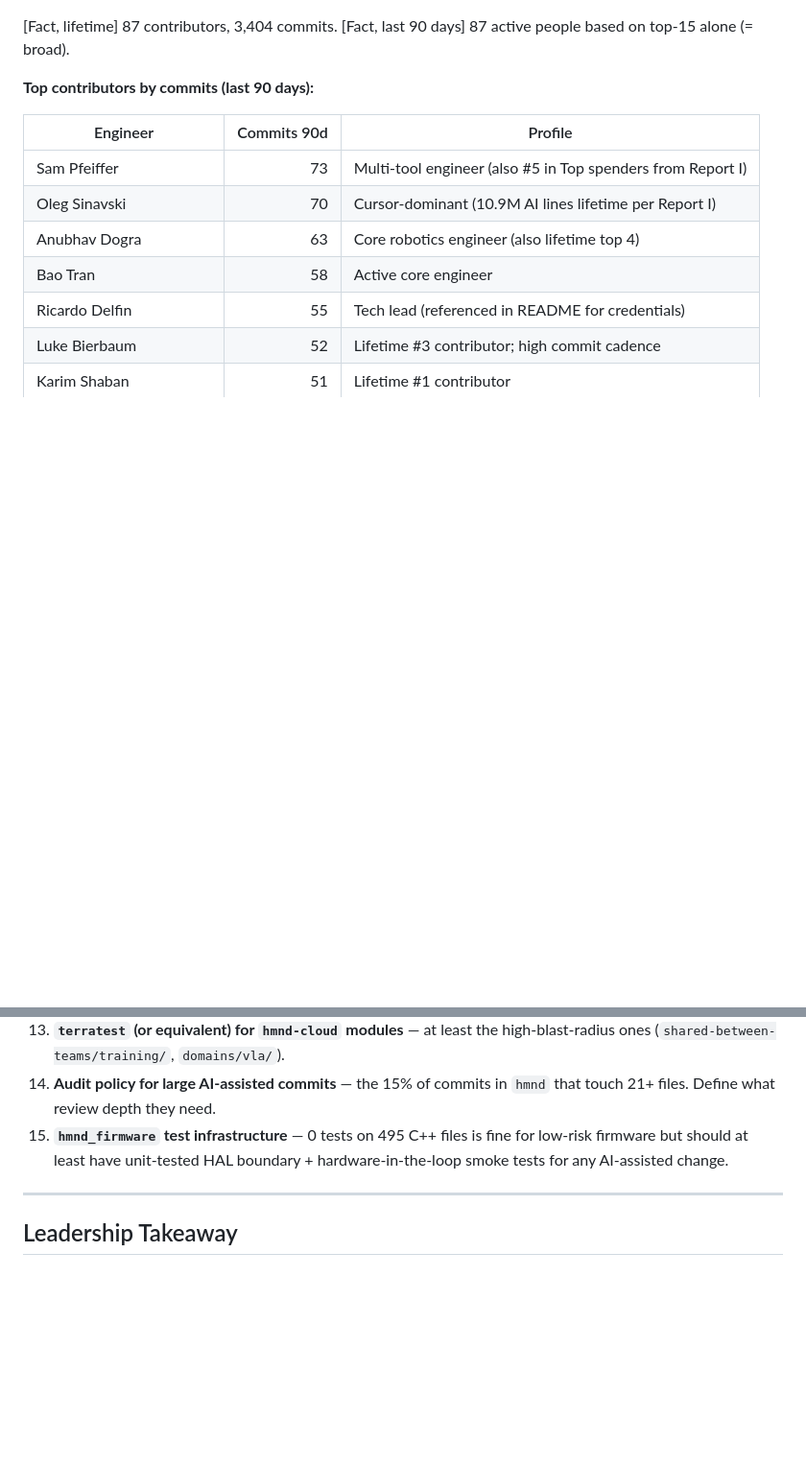
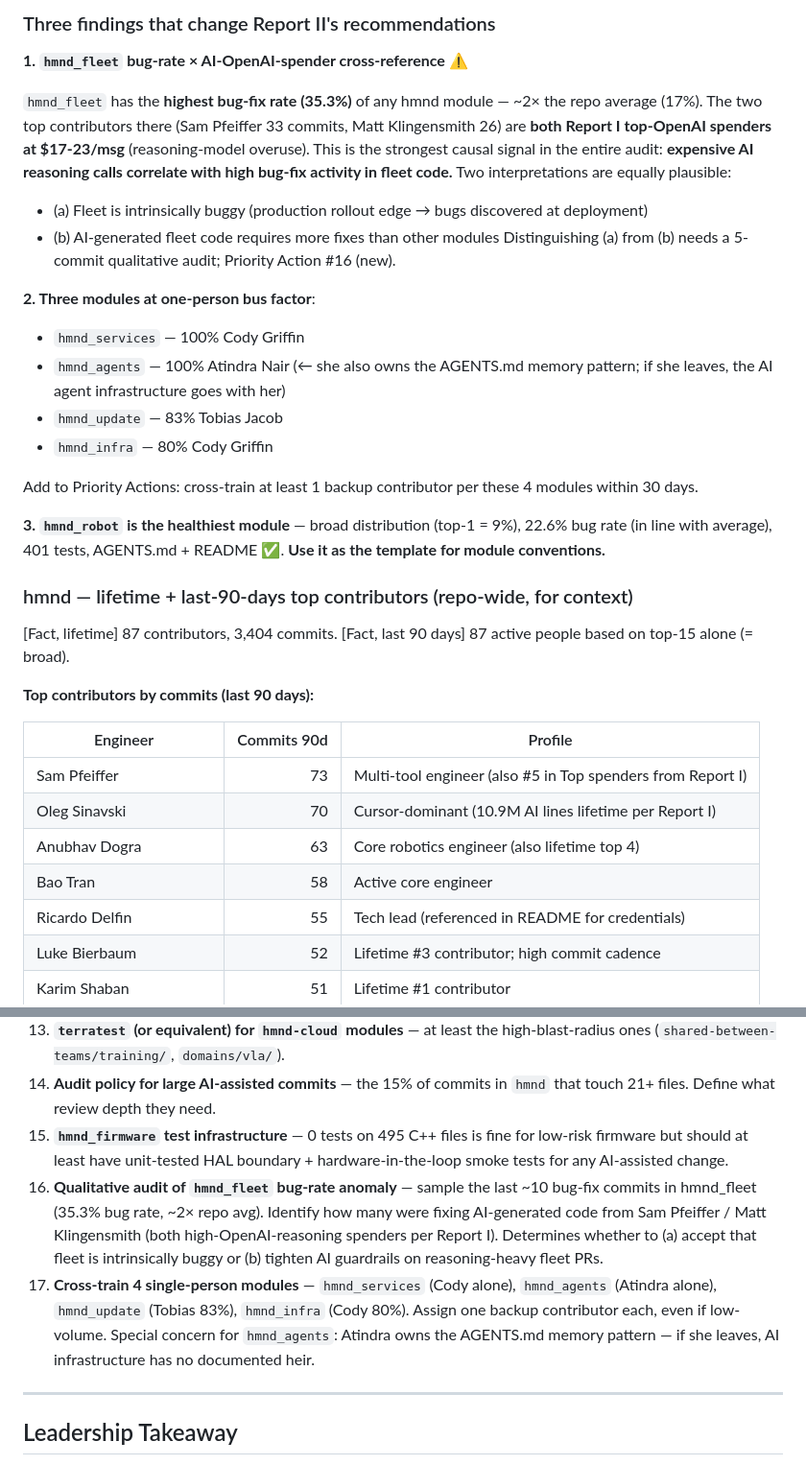
Before and after one commit to andre-kuzminykh/hmnd_dev_dashboard, a Markdown page: docs/REPORT_II.md, 2 parts joined by grey strips. Shown at 96% size. GitHub-like rendering; blank space fills up the shorter version.

```diff
--- a/docs/REPORT_II.md
+++ b/docs/REPORT_II.md
@@ -230,3 +252,23 @@ Layer-by-layer assessment of where each repo has **specs** (docs / contracts / i
+### Three findings that change Report II's recommendations
+
+**1. `hmnd_fleet` bug-rate × AI-OpenAI-spender cross-reference** ⚠️
+
+`hmnd_fleet` has the **highest bug-fix rate (35.3%)** of any hmnd module — ~2× the repo average (17%). The two top contributors there (Sam Pfeiffer 33 commits, Matt Klingensmith 26) are **both Report I top-OpenAI spenders at $17-23/msg** (reasoning-model overuse). This is the strongest causal signal in the entire audit: **expensive AI reasoning calls correlate with high bug-fix activity in fleet code.** Two interpretations are equally plausible:
+- (a) Fleet is intrinsically buggy (production rollout edge → bugs discovered at deployment)
+- (b) AI-generated fleet code requires more fixes than other modules
+Distinguishing (a) from (b) needs a 5-commit qualitative audit; Priority Action #16 (new).
+
+**2. Three modules at one-person bus factor**:
+- `hmnd_services` — 100% Cody Griffin
+- `hmnd_agents` — 100% Atindra Nair (← she also owns the AGENTS.md memory pattern; if she leaves, the AI agent infrastructure goes with her)
+- `hmnd_update` — 83% Tobias Jacob
+- `hmnd_infra` — 80% Cody Griffin
+
+Add to Priority Actions: cross-train at least 1 backup contributor per these 4 modules within 30 days.
+
+**3. `hmnd_robot` is the healthiest module** — broad distribution (top-1 = 9%), 22.6% bug rate (in line with average), 401 tests, AGENTS.md + README ✅. **Use it as the template for module conventions.**
+
+### hmnd — lifetime + last-90-days top contributors (repo-wide, for context)
 
 [Fact, lifetime] 87 contributors, 3,404 commits. [Fact, last 90 days] 87 active people based on top-15 alone (= broad).
 
@@ -402,6 +444,8 @@ Layer-by-layer assessment of where each repo has **specs** (docs / contracts / i
 13. **`terratest` (or equivalent) for `hmnd-cloud` modules** — at least the high-blast-radius ones (`shared-between-teams/training/`, `domains/vla/`).
 14. **Audit policy for large AI-assisted commits** — the 15% of commits in `hmnd` that touch 21+ files. Define what review depth they need.
 15. **`hmnd_firmware` test infrastructure** — 0 tests on 495 C++ files is fine for low-risk firmware but should at least have unit-tested HAL boundary + hardware-in-the-loop smoke tests for any AI-assisted change.
+16. **Qualitative audit of `hmnd_fleet` bug-rate anomaly** — sample the last ~10 bug-fix commits in hmnd_fleet (35.3% bug rate, ~2× repo avg). Identify how many were fixing AI-generated code from Sam Pfeiffer / Matt Klingensmith (both high-OpenAI-reasoning spenders per Report I). Determines whether to (a) accept that fleet is intrinsically buggy or (b) tighten AI guardrails on reasoning-heavy fleet PRs.
+17. **Cross-train 4 single-person modules** — `hmnd_services` (Cody alone), `hmnd_agents` (Atindra alone), `hmnd_update` (Tobias 83%), `hmnd_infra` (Cody 80%). Assign one backup contributor each, even if low-volume. Special concern for `hmnd_agents`: Atindra owns the AGENTS.md memory pattern — if she leaves, AI infrastructure has no documented heir.
 
 ---
 
```
Also changed, not shown: other parts of docs/REPORT_II.md (+25 -1 lines).
